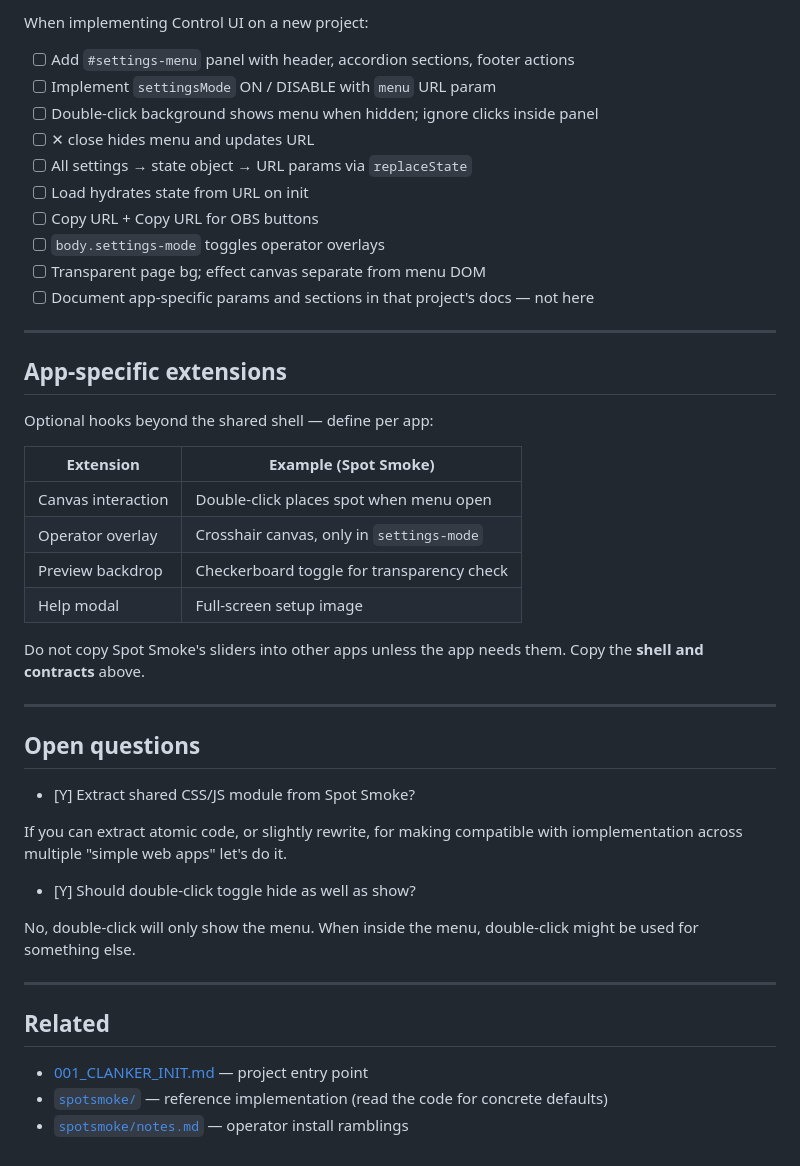
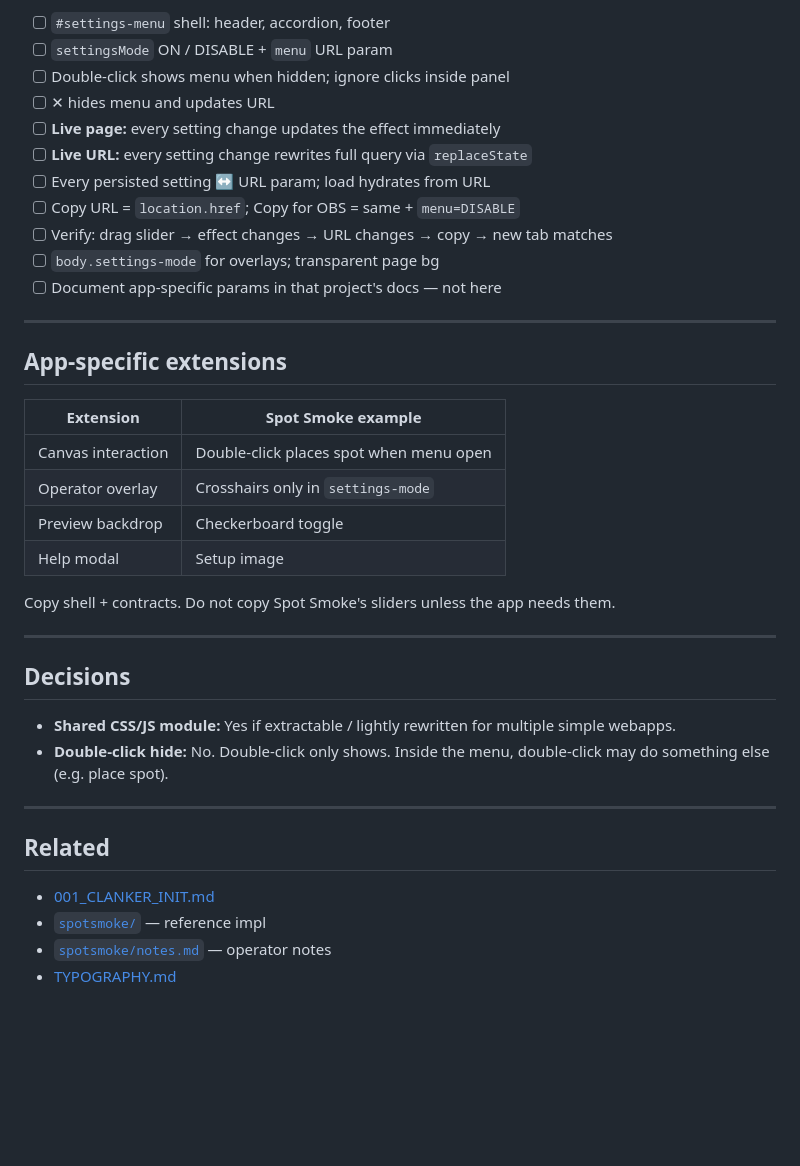
Before and after one commit to iamtew/sesh-helpers, a Markdown page: docs/Control_UI.md, the part around one of its changes. Drawn GitHub-style; blank space fills up the shorter version.

```diff
--- a/docs/Control_UI.md
+++ b/docs/Control_UI.md
@@ -156,50 +147,41 @@ Range rows: label column + slider + bold value. Buttons: bordered, uppercase, ac
 
-When implementing Control UI on a new project:
-
-- [ ] Add `#settings-menu` panel with header, accordion sections, footer actions
-- [ ] Implement `settingsMode` ON / DISABLE with `menu` URL param
-- [ ] Double-click background shows menu when hidden; ignore clicks inside panel
-- [ ] ✕ close hides menu and updates URL
-- [ ] All settings → state object → URL params via `replaceState`
-- [ ] Load hydrates state from URL on init
-- [ ] Copy URL + Copy URL for OBS buttons
-- [ ] `body.settings-mode` toggles operator overlays
-- [ ] Transparent page bg; effect canvas separate from menu DOM
-- [ ] Document app-specific params and sections in that project's docs — not here
+- [ ] `#settings-menu` shell: header, accordion, footer
+- [ ] `settingsMode` ON / DISABLE + `menu` URL param
+- [ ] Double-click shows menu when hidden; ignore clicks inside panel
+- [ ] ✕ hides menu and updates URL
+- [ ] **Live page:** every setting change updates the effect immediately
+- [ ] **Live URL:** every setting change rewrites full query via `replaceState`
+- [ ] Every persisted setting ↔ URL param; load hydrates from URL
+- [ ] Copy URL = `location.href`; Copy for OBS = same + `menu=DISABLE`
+- [ ] Verify: drag slider → effect changes → URL changes → copy → new tab matches
+- [ ] `body.settings-mode` for overlays; transparent page bg
+- [ ] Document app-specific params in that project's docs — not here
 
 ---
 
 ## App-specific extensions
 
-Optional hooks beyond the shared shell — define per app:
+| Extension | Spot Smoke example |
+|-----------|-------------------|
+| Canvas interaction | Double-click places spot when menu open |
+| Operator overlay | Crosshairs only in `settings-mode` |
+| Preview backdrop | Checkerboard toggle |
+| Help modal | Setup image |
 
-| Extension | Example (Spot Smoke) |
-|-----------|---------------------|
-| Canvas interaction | Double-click places spot when menu open |
-| Operator overlay | Crosshair canvas, only in `settings-mode` |
-| Preview backdrop | Checkerboard toggle for transparency check |
-| Help modal | Full-screen setup image |
-
-Do not copy Spot Smoke's sliders into other apps unless the app needs them. Copy the **shell and contracts** above.
+Copy shell + contracts. Do not copy Spot Smoke's sliders unless the app needs them.
 
 ---
 
-## Open questions
+## Decisions
 
-- [Y] Extract shared CSS/JS module from Spot Smoke?
-
-If you can extract atomic code, or slightly rewrite, for making compatible with iomplementation across multiple "simple web apps" let's do it.
-
-- [Y] Should double-click toggle hide as well as show?
-
-No, double-click will only show the menu. When inside the menu, double-click might be used for something else.
-
-
+- **Shared CSS/JS module:** Yes if extractable / lightly rewritten for multiple simple webapps.
+- **Double-click hide:** No. Double-click only shows. Inside the menu, double-click may do something else (e.g. place spot).
 
 ---
 
 ## Related
 
-- [001_CLANKER_INIT.md](001_CLANKER_INIT.md) — project entry point
-- [`spotsmoke/`](../spotsmoke/) — reference implementation (read the code for concrete defaults)
-- [`spotsmoke/notes.md`](../spotsmoke/notes.md) — operator install ramblings
+- [001_CLANKER_INIT.md](001_CLANKER_INIT.md)
+- [`spotsmoke/`](../spotsmoke/) — reference impl
+- [`spotsmoke/notes.md`](../spotsmoke/notes.md) — operator notes
+- [TYPOGRAPHY.md](TYPOGRAPHY.md)
```
Also changed, not shown: other parts of docs/Control_UI.md (+79 -88 lines).
